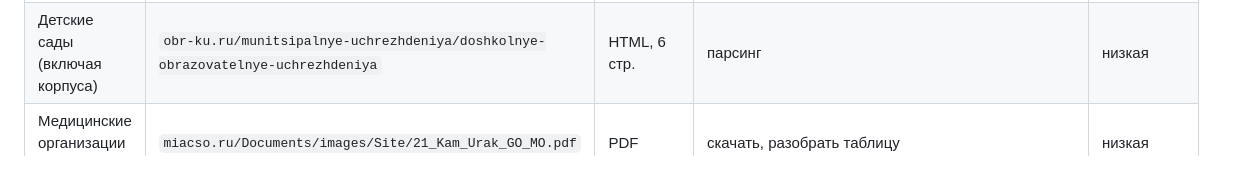
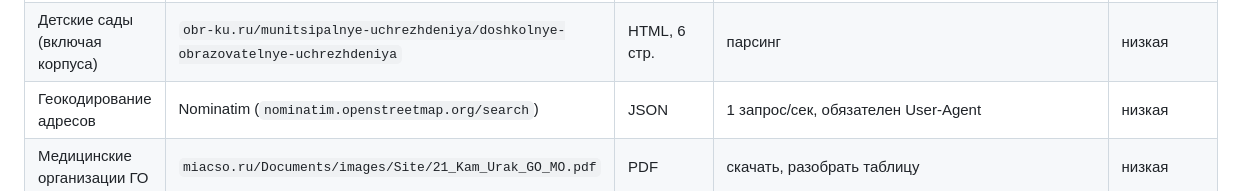
Before and after one commit to Geraks7/kamensk-accessibility, a Markdown page: docs/DATA.md, the part around the change. GitHub-like rendering.

```diff
--- a/docs/DATA.md
+++ b/docs/DATA.md
@@ -11,6 +11,7 @@
 | Граница городского округа | OSM relation 1298867 (`admin_level=6`) | полигон | `api.openstreetmap.org/api/0.6/relation/1298867` или из PBF | низкая |
 | Школы (адреса, телефоны, bus.gov.ru-ID) | `obr-ku.ru/munitsipalnye-uchrezhdeniya/obshcheobrazovatelnye-uchrezhdeniya` | HTML, 4 стр. | парсинг (`requests` + `BeautifulSoup`) | низкая |
 | Детские сады (включая корпуса) | `obr-ku.ru/munitsipalnye-uchrezhdeniya/doshkolnye-obrazovatelnye-uchrezhdeniya` | HTML, 6 стр. | парсинг | низкая |
+| Геокодирование адресов | Nominatim (`nominatim.openstreetmap.org/search`) | JSON | 1 запрос/сек, обязателен User-Agent | низкая |
 | Медицинские организации ГО | `miacso.ru/Documents/images/Site/21_Kam_Urak_GO_MO.pdf` | PDF | скачать, разобрать таблицу | низкая |
 | Маршруты, расписания, парковки | `kamensk-uralskiy.ru/gorodskaja_sreda/transport.html` | DOCX / XLSX | скачать | низкая |
 | Население, ввод жилья | ЕМИСС `fedstat.ru`, БД ПМО `gks.ru/dbscripts/munst/munst65/DBInet.cgi` | XLSX / HTML | выгрузка | средняя |
```
Also changed, not shown: docs/METHOD.md (+14 -1 lines).
